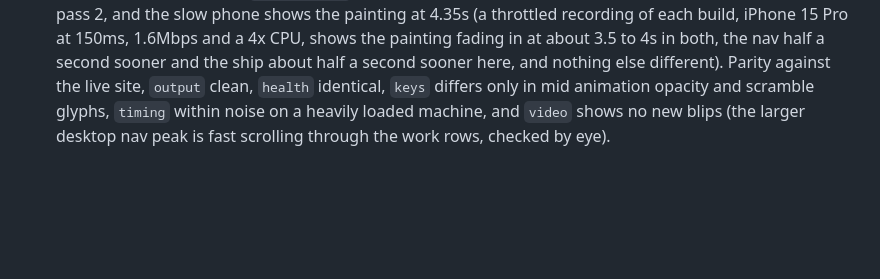
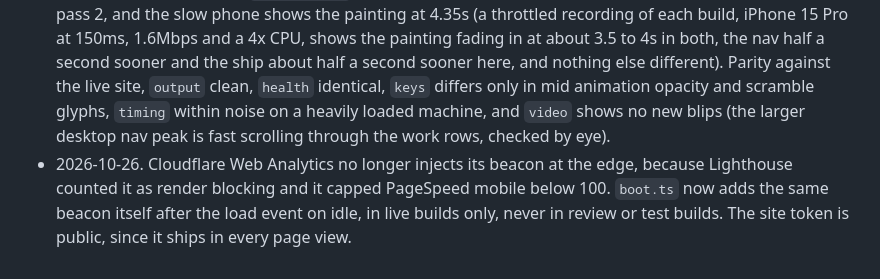
Before and after one commit to louisgon/louisgon.github.io, a Markdown page: HANDOFF.md, the part around the change. Rendered like a GitHub page; blank space fills up the shorter version.

Commit message:
Note the deferred beacon in the handoff

```diff
--- a/HANDOFF.md
+++ b/HANDOFF.md
@@ -732,3 +732,4 @@
 - Medians of five interleaved runs, 1f99d57 then this branch. Calibrated mobile, performance 89 and 95, FCP 1.80s and 1.76s, LCP 2.18s and 2.19s, TBT 372ms and 202ms, CLS 0, speed index 3.06s and 1.78s (three of the five 1f99d57 runs stalled before the first paint against one here, which is luck, not the change). Standard mobile, 97 and 97, FCP 1.71s and 1.70s, LCP 2.19s and 2.21s, TBT 95ms and 79ms, speed index 1.71s and 1.70s. Standard desktop, 100 and 100, FCP 0.51s and 0.48s, LCP 0.64s and 0.64s, TBT 1ms and 23ms (both noise), speed index 0.68s and 0.67s.
 - Not done. The beacon decision above. The painting's CPU decode for the moons (about 40ms on this Mac) could only go by shipping the moon plates and discs as small images. The first layout and the relayout when the late fonts and images are released are the largest remaining long tasks and come from the size of the page's DOM and CSS.
 - Checks on the final build. `bun run hero` passes 377 of 378, the failure being the scrollbar gutter one from pass 2, and the slow phone shows the painting at 4.35s (a throttled recording of each build, iPhone 15 Pro at 150ms, 1.6Mbps and a 4x CPU, shows the painting fading in at about 3.5 to 4s in both, the nav half a second sooner and the ship about half a second sooner here, and nothing else different). Parity against the live site, `output` clean, `health` identical, `keys` differs only in mid animation opacity and scramble glyphs, `timing` within noise on a heavily loaded machine, and `video` shows no new blips (the larger desktop nav peak is fast scrolling through the work rows, checked by eye).
+- 2026-10-26. Cloudflare Web Analytics no longer injects its beacon at the edge, because Lighthouse counted it as render blocking and it capped PageSpeed mobile below 100. `boot.ts` now adds the same beacon itself after the load event on idle, in live builds only, never in review or test builds. The site token is public, since it ships in every page view.
```
